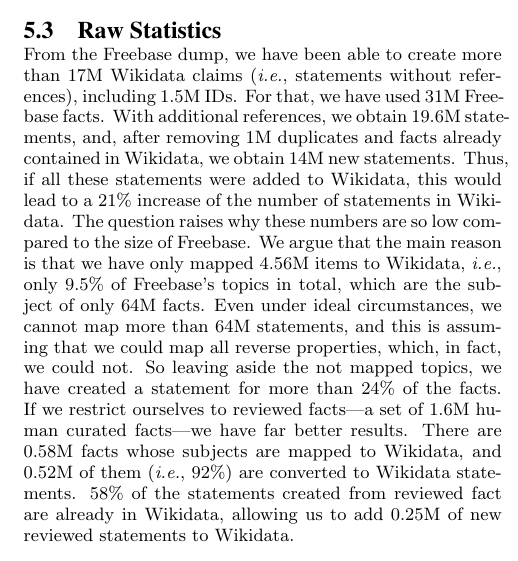
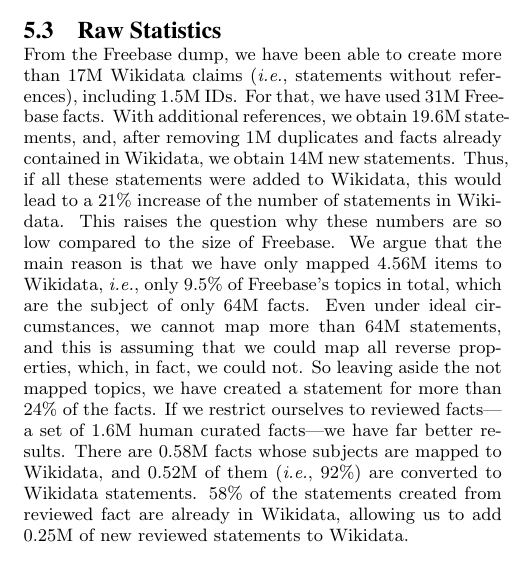
Before and after one commit to tomayac/primary-sources-tool-paper, a LaTeX paper (paper.tex): part of one column of page 7 of 8, cut so that both start at the same text. Compiled offline with pdfLaTeX.

Commit message:
improve wording

```diff
--- a/paper.tex
+++ b/paper.tex
@@ -671,7 +671,7 @@
 and facts already contained in Wikidata, we obtain 14M~new statements.
 Thus, if all these statements were added to Wikidata,
 this would lead to a~21\% increase of the number of statements in Wikidata.
-The question raises why these numbers are so low compared to the size of Freebase.
+This raises the question why these numbers are so low compared to the size of Freebase.
 We argue that the main reason is that we have only mapped 4.56M~items to Wikidata,
 \emph{i.e.}, only 9.5\% of Freebase's topics in total, which are the subject of only 64M~facts.
 Even under ideal circumstances, we cannot map more than 64M~statements,
```
